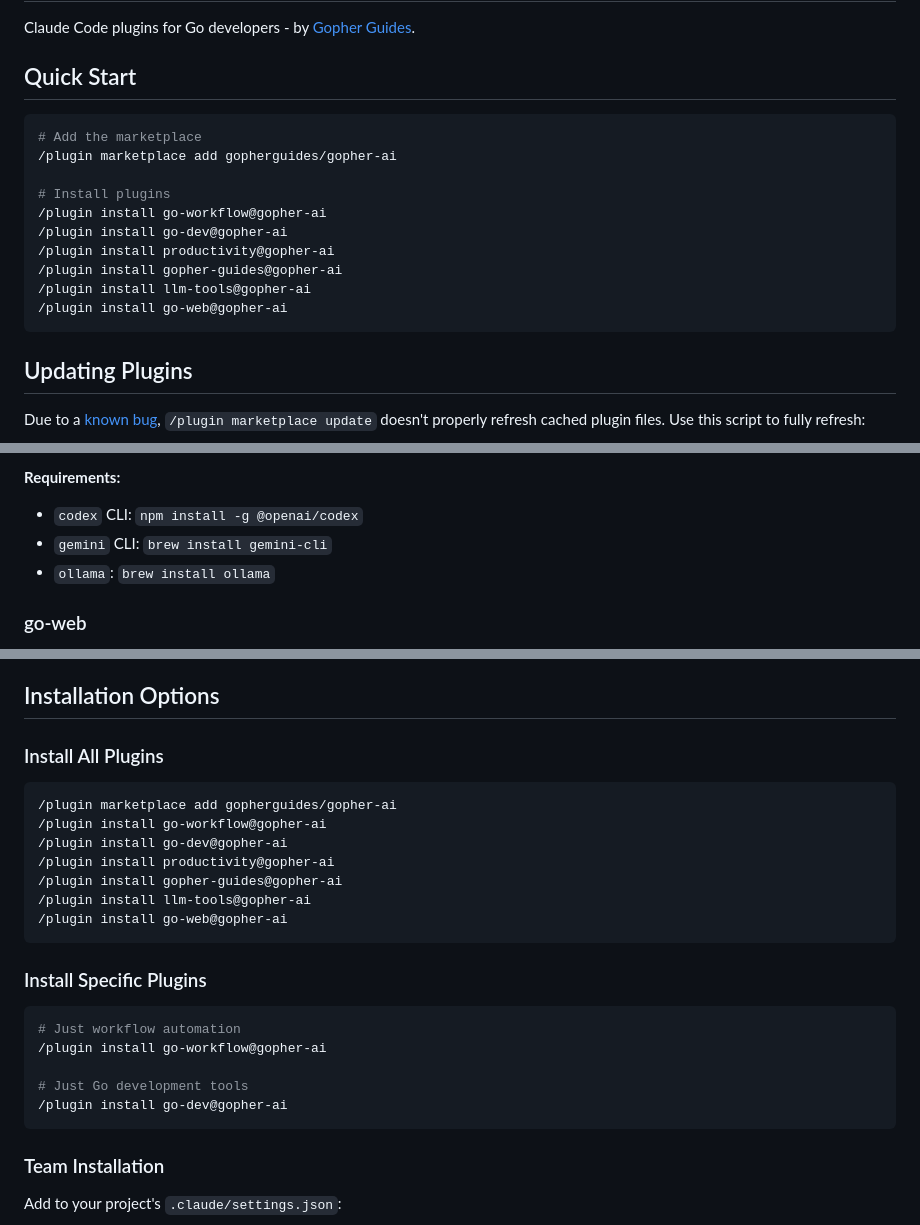
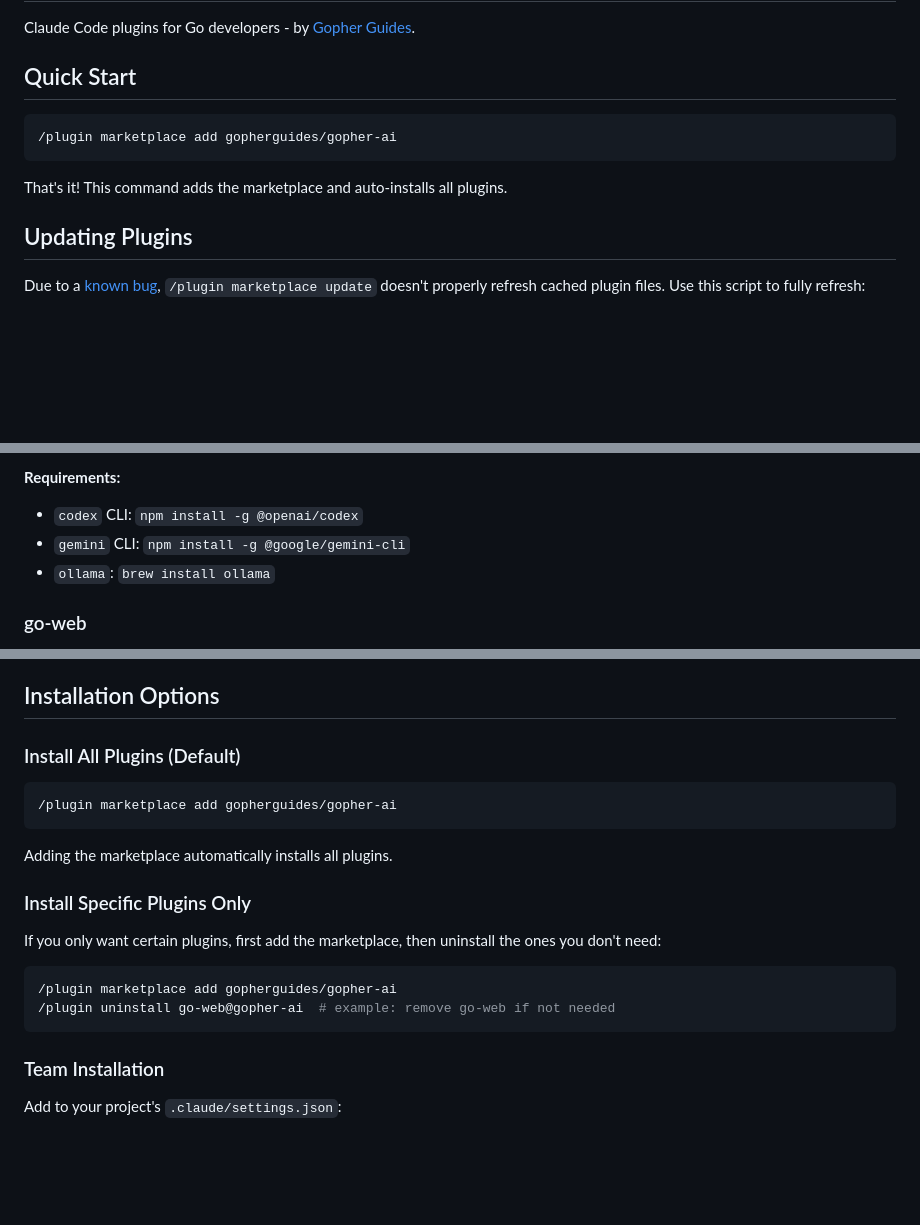
Before and after one commit to gopherguides/gopher-ai, a Markdown page: README.md, 3 parts joined by grey strips. Drawn GitHub-style; blank space fills up the shorter version.

Commit message:
docs: update README with accurate install instructions
- Quick Start: marketplace add auto-installs all plugins
- Installation Options: simplified, show uninstall for specific plugins
- Fixed gemini CLI install: npm not brew

🤖 Generated with [Claude Code](https://claude.com/claude-code)

Co-Authored-By: Claude Opus 4.5 <noreply@anthropic.com>

````diff
--- a/README.md
+++ b/README.md
@@ -5,17 +5,10 @@ Claude Code plugins for Go developers - by [Gopher Guides](https://gopherguides.
 ## Quick Start
 
 ```bash
-# Add the marketplace
 /plugin marketplace add gopherguides/gopher-ai
+```
 
-# Install plugins
-/plugin install go-workflow@gopher-ai
-/plugin install go-dev@gopher-ai
-/plugin install productivity@gopher-ai
-/plugin install gopher-guides@gopher-ai
-/plugin install llm-tools@gopher-ai
-/plugin install go-web@gopher-ai
-```
+That's it! This command adds the marketplace and auto-installs all plugins.
 
 ## Updating Plugins
 
@@ -119,7 +112,7 @@ Multi-LLM integration for second opinions and task delegation.
 **Requirements:**
 
 - `codex` CLI: `npm install -g @openai/codex`
-- `gemini` CLI: `brew install gemini-cli`
+- `gemini` CLI: `npm install -g @google/gemini-cli`
 - `ollama`: `brew install ollama`
 
 ### go-web
@@ -148,26 +141,21 @@ Opinionated Go web app scaffolding with our recommended stack.
 
 ## Installation Options
 
-### Install All Plugins
+### Install All Plugins (Default)
 
 ```bash
 /plugin marketplace add gopherguides/gopher-ai
-/plugin install go-workflow@gopher-ai
-/plugin install go-dev@gopher-ai
-/plugin install productivity@gopher-ai
-/plugin install gopher-guides@gopher-ai
-/plugin install llm-tools@gopher-ai
-/plugin install go-web@gopher-ai
 ```
 
-### Install Specific Plugins
+Adding the marketplace automatically installs all plugins.
+
+### Install Specific Plugins Only
+
+If you only want certain plugins, first add the marketplace, then uninstall the ones you don't need:
 
 ```bash
-# Just workflow automation
-/plugin install go-workflow@gopher-ai
-
-# Just Go development tools
-/plugin install go-dev@gopher-ai
+/plugin marketplace add gopherguides/gopher-ai
+/plugin uninstall go-web@gopher-ai  # example: remove go-web if not needed
 ```
 
 ### Team Installation
````
